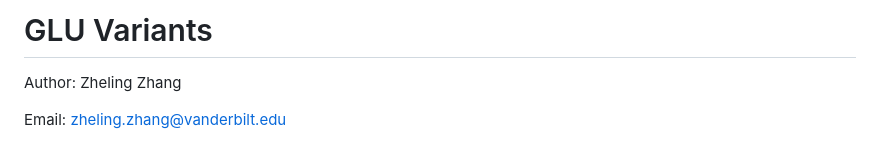
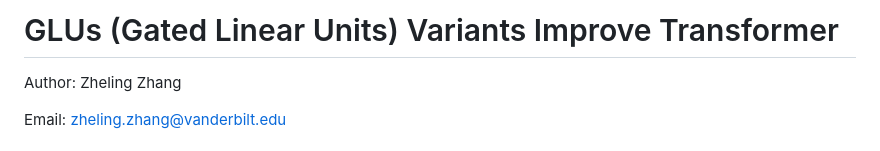
Before and after one commit to Zoliverling/Transformer_Paper_Presentation, a Markdown page: README.md, the part around the change. GitHub-like rendering.

```diff
--- a/README.md
+++ b/README.md
@@ -1,4 +1,4 @@
-# GLU Variants
+# GLUs (Gated Linear Units) Variants Improve Transformer
 Author: Zheling Zhang
 
 Email: zheling.zhang@vanderbilt.edu
```
